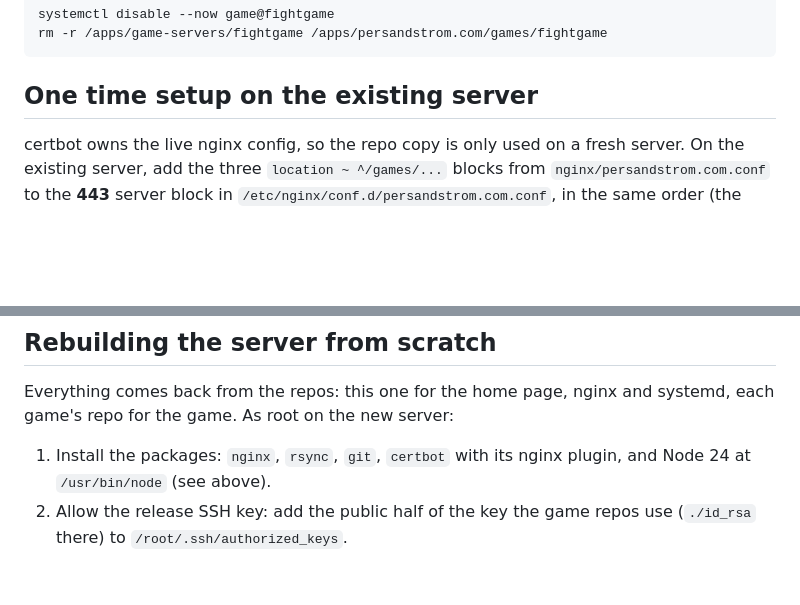
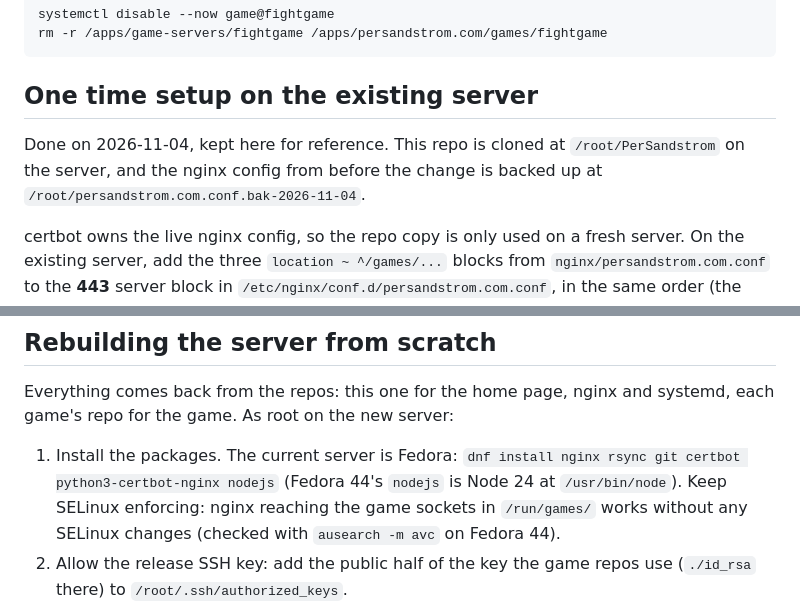
Before and after one commit to pgsandstrom/PerSandstrom, a Markdown page: GAMES.md, 2 parts joined by grey strips. Drawn GitHub-style; blank space fills up the shorter version.

Commit message:
improve documentation

```diff
--- a/GAMES.md
+++ b/GAMES.md
@@ -85,6 +85,10 @@ rm -r /apps/game-servers/fightgame /apps/persandstrom.com/games/fightgame
 
 ## One time setup on the existing server
 
+Done on 2026-11-04, kept here for reference. This repo is cloned at `/root/PerSandstrom` on the
+server, and the nginx config from before the change is backed up at
+`/root/persandstrom.com.conf.bak-2026-11-04`.
+
 certbot owns the live nginx config, so the repo copy is only used on a fresh server. On the
 existing server, add the three `location ~ ^/games/...` blocks from `nginx/persandstrom.com.conf`
 to the **443** server block in `/etc/nginx/conf.d/persandstrom.com.conf`, in the same order (the
@@ -107,8 +111,10 @@ For backends, also:
 Everything comes back from the repos: this one for the home page, nginx and systemd, each game's
 repo for the game. As root on the new server:
 
-1. Install the packages: `nginx`, `rsync`, `git`, `certbot` with its nginx plugin, and Node 24
-   at `/usr/bin/node` (see above).
+1. Install the packages. The current server is Fedora:
+   `dnf install nginx rsync git certbot python3-certbot-nginx nodejs` (Fedora 44's `nodejs` is
+   Node 24 at `/usr/bin/node`). Keep SELinux enforcing: nginx reaching the game sockets in
+   `/run/games/` works without any SELinux changes (checked with `ausearch -m avc` on Fedora 44).
 2. Allow the release SSH key: add the public half of the key the game repos use (`./id_rsa`
    there) to `/root/.ssh/authorized_keys`.
 3. Clone this repo anywhere and run `./do_complete_deploy.sh`. It deploys the home page,
```
